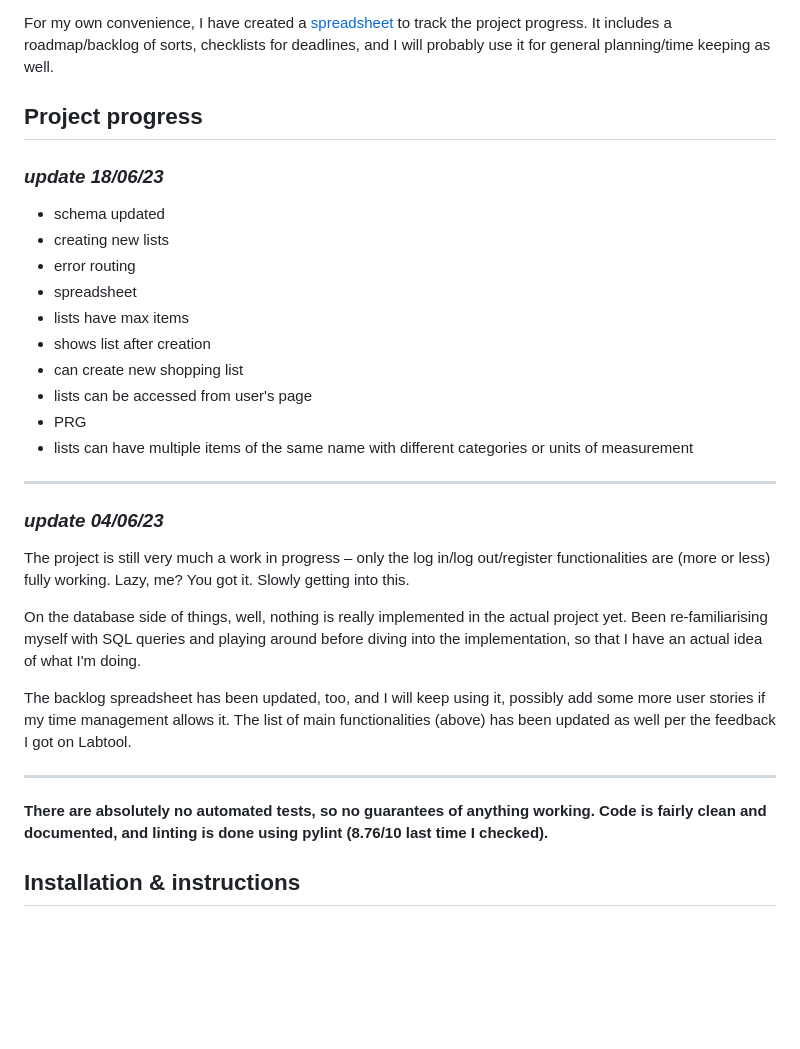
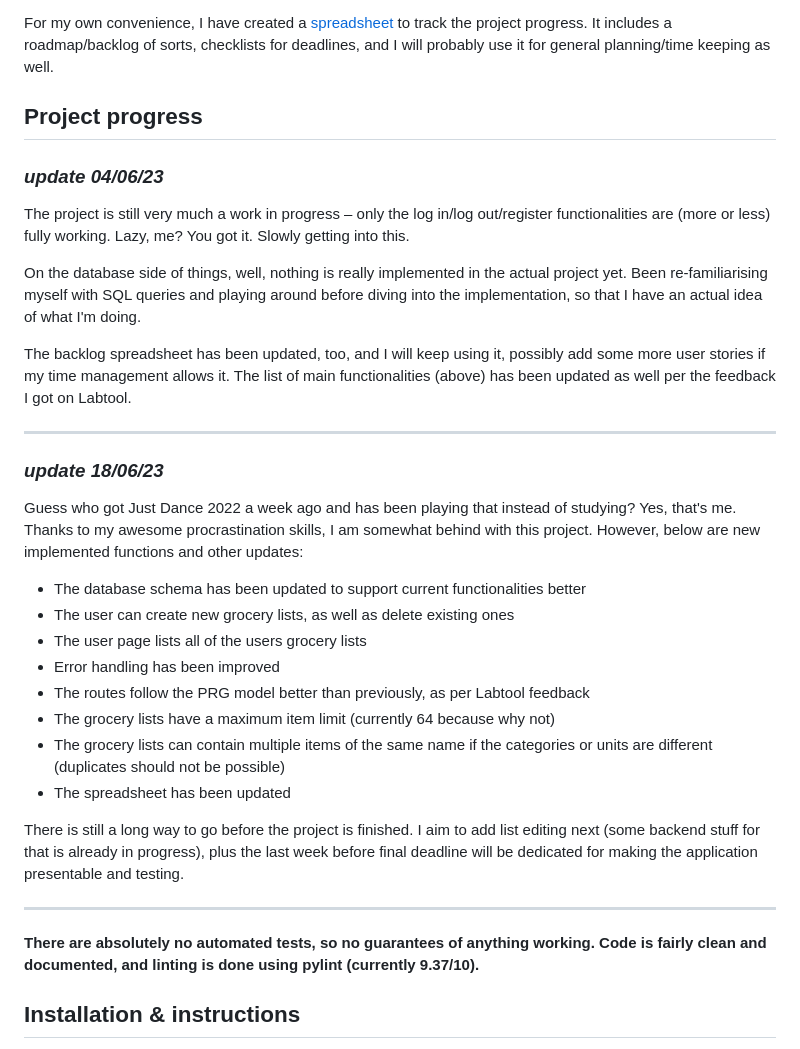
Before and after one commit to nuclearkittens/tsoha-grocery-list, a Markdown page: README.md, the part around the change. GitHub-like rendering; blank space fills up the shorter version.

```diff
--- a/README.md
+++ b/README.md
@@ -24,20 +24,6 @@ For my own convenience, I have created a [spreadsheet](https://docs.google.com/s
 
 ## Project progress
 
-### *update 18/06/23*
-+ schema updated
-+ creating new lists
-+ error routing
-+ spreadsheet
-+ lists have max items
-+ shows list after creation
-+ can create new shopping list
-+ lists can be accessed from user's page
-+ PRG
-+ lists can have multiple items of the same name with different categories or units of measurement
-
-***
-
 ### *update 04/06/23*
 
 The project is still very much a work in progress – only the log in/log out/register functionalities are (more or less) fully working. Lazy, me? You got it. Slowly getting into this.
@@ -48,7 +34,24 @@ The backlog spreadsheet has been updated, too, and I will keep using it, possibl
 
 ***
 
-**There are absolutely no automated tests, so no guarantees of anything working. Code is fairly clean and documented, and linting is done using pylint (8.76/10 last time I checked).**
+### *update 18/06/23*
+
+Guess who got Just Dance 2022 a week ago and has been playing that instead of studying? Yes, that's me. Thanks to my awesome procrastination skills, I am somewhat behind with this project. However, below are new implemented functions and other updates:
+
++ The database schema has been updated to support current functionalities better
++ The user can create new grocery lists, as well as delete existing ones
++ The user page lists all of the users grocery lists
++ Error handling has been improved
++ The routes follow the PRG model better than previously, as per Labtool feedback
++ The grocery lists have a maximum item limit (currently 64 because why not)
++ The grocery lists can contain multiple items of the same name if the categories or units are different (duplicates should not be possible)
++ The spreadsheet has been updated
+
+There is still a long way to go before the project is finished. I aim to add list editing next (some backend stuff for that is already in progress), plus the last week before final deadline will be dedicated for making the application presentable and testing.
+
+***
+
+**There are absolutely no automated tests, so no guarantees of anything working. Code is fairly clean and documented, and linting is done using pylint (currently 9.37/10).**
 
 ## Installation & instructions
 
```
